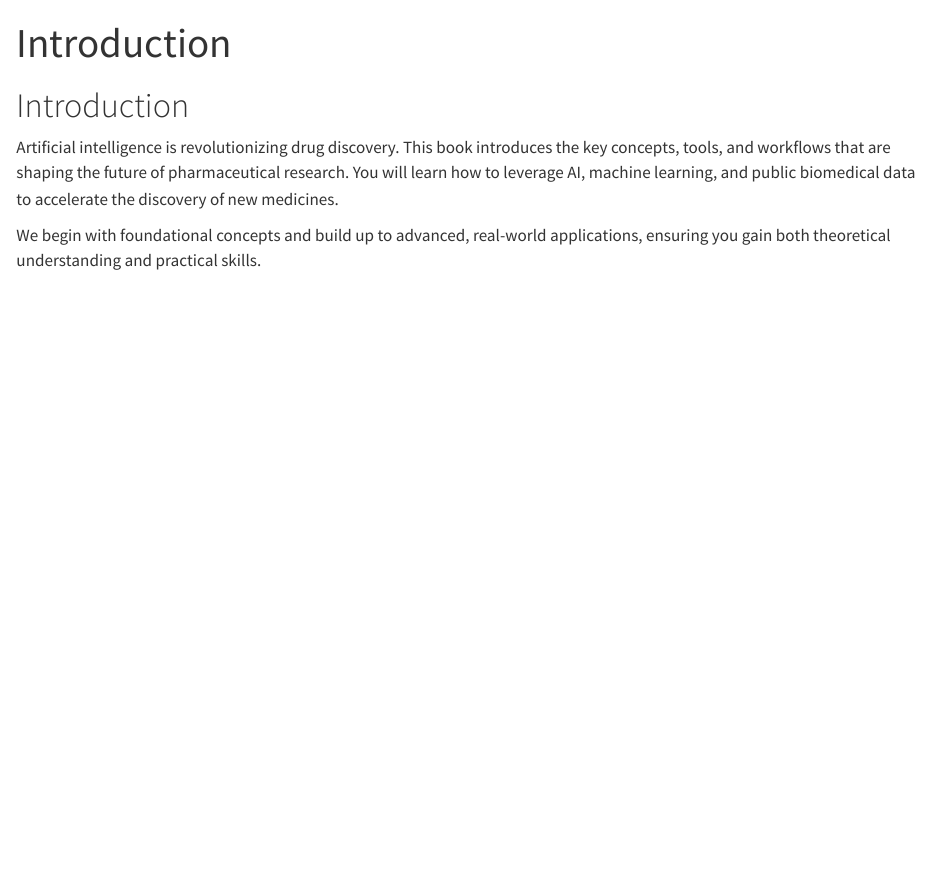
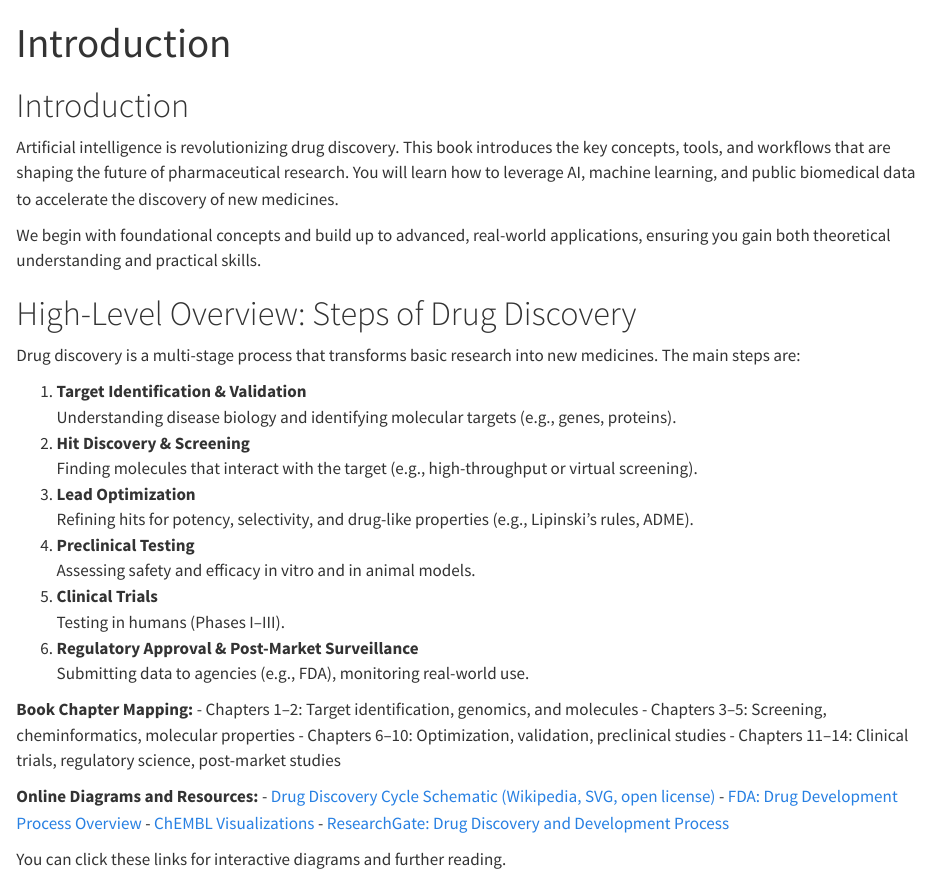
Before and after one commit to justin-mbca/drug-discovery-ai, a Quarto document (ai-drug-discovery-book/introduction.qmd): the page in a window 1100 px wide, from its top. Rendered offline with R 4.5, knitr and Pandoc in place of Quarto, with nearby package versions.

Commit message:
Add high-level drug discovery overview and diagram links to book introduction and external tools chapter

```diff
--- a/ai-drug-discovery-book/introduction.qmd
+++ b/ai-drug-discovery-book/introduction.qmd
@@ -7,3 +7,34 @@ title: "Introduction"
 Artificial intelligence is revolutionizing drug discovery. This book introduces the key concepts, tools, and workflows that are shaping the future of pharmaceutical research. You will learn how to leverage AI, machine learning, and public biomedical data to accelerate the discovery of new medicines.
 
 We begin with foundational concepts and build up to advanced, real-world applications, ensuring you gain both theoretical understanding and practical skills.
+
+# High-Level Overview: Steps of Drug Discovery
+
+Drug discovery is a multi-stage process that transforms basic research into new medicines. The main steps are:
+
+1. **Target Identification & Validation**
+	Understanding disease biology and identifying molecular targets (e.g., genes, proteins).
+2. **Hit Discovery & Screening**
+	Finding molecules that interact with the target (e.g., high-throughput or virtual screening).
+3. **Lead Optimization**
+	Refining hits for potency, selectivity, and drug-like properties (e.g., Lipinski’s rules, ADME).
+4. **Preclinical Testing**
+	Assessing safety and efficacy in vitro and in animal models.
+5. **Clinical Trials**
+	Testing in humans (Phases I–III).
+6. **Regulatory Approval & Post-Market Surveillance**
+	Submitting data to agencies (e.g., FDA), monitoring real-world use.
+
+**Book Chapter Mapping:**
+- Chapters 1–2: Target identification, genomics, and molecules
+- Chapters 3–5: Screening, cheminformatics, molecular properties
+- Chapters 6–10: Optimization, validation, preclinical studies
+- Chapters 11–14: Clinical trials, regulatory science, post-market studies
+
+**Online Diagrams and Resources:**
+- [Drug Discovery Cycle Schematic (Wikipedia, SVG, open license)](https://commons.wikimedia.org/wiki/File:Drug_discovery_cycle.svg)
+- [FDA: Drug Development Process Overview](https://www.fda.gov/patients/learn-about-drug-and-device-approvals/drug-development-process)
+- [ChEMBL Visualizations](https://www.ebi.ac.uk/chembl/visualise)
+- [ResearchGate: Drug Discovery and Development Process](https://www.researchgate.net/figure/Drug-discovery-and-development-process_fig1_327003019)
+
+You can click these links for interactive diagrams and further reading.
```
Also changed, not shown: 3 other files.
